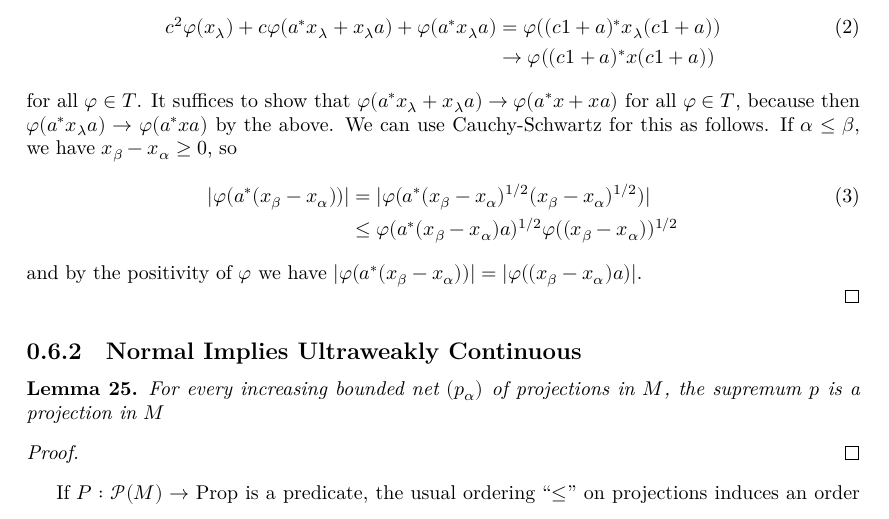
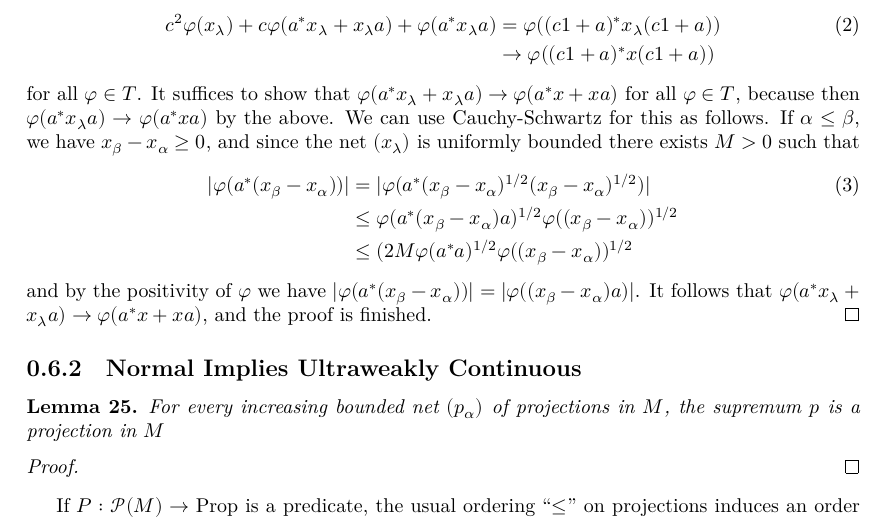
Before and after one commit to j-loreaux/LeanOA, a LaTeX document (blueprint/src/print.tex, which reads blueprint/src/BlueprintFiles/NormalityandSigmaWeak.tex): part of page 6 of 8, cut so that both start at the same text. Compiled offline with XeLaTeX.

Commit message:
The finish of 1.7.4

```diff
--- a/blueprint/src/BlueprintFiles/NormalityandSigmaWeak.tex
+++ b/blueprint/src/BlueprintFiles/NormalityandSigmaWeak.tex
@@ -79,14 +79,14 @@ of elements of $T$. Let $P$ denote the set of positive elements of $M$.
   for all $\varphi\in T$.
   It suffices to show that $\varphi(a^{*}x_{\lambda}+x_{\lambda}a)\to \varphi(a^{*}x+xa)$ for all $\varphi\in T$,
   because then $\varphi(a^{*}x_{\lambda}a)\to \varphi(a^{*}xa)$ by the above. We can use Cauchy-Schwartz for this as follows. If $\alpha\le \beta$,
-  we have $x_{\beta}-x_{\alpha}\ge 0$, so
+  we have $x_{\beta}-x_{\alpha}\ge 0$, and since the net $(x_{\lambda})$ is uniformly bounded there exists $M>0$ such that
   \begin{align}
     |\varphi(a^{*}(x_{\beta}-x_{\alpha}))|&=|\varphi(a^{*}(x_{\beta}-x_{\alpha})^{1/2}(x_{\beta}-x_{\alpha})^{1/2})|\\\nonumber
-                                          &\le \varphi(a^{*}(x_{\beta}-x_{\alpha})a)^{1/2}\varphi((x_{\beta}-x_{\alpha}))^{1/2}
+                                          &\le \varphi(a^{*}(x_{\beta}-x_{\alpha})a)^{1/2}\varphi((x_{\beta}-x_{\alpha}))^{1/2}\\\nonumber
+                                          &\le (2M\varphi(a^{*}a)^{1/2}\varphi((x_{\beta}-x_{\alpha}))^{1/2}
   \end{align}
   and by the positivity of $\varphi$ we have $|\varphi(a^{*}(x_{\beta}-x_{\alpha}))|=|\varphi((x_{\beta}-x_{\alpha})a)|$.
-
-
+  It follows that $\varphi(a^{*}x_{\lambda}+x_{\lambda}a)\to \varphi(a^{*}x+xa)$, and the proof is finished.
 \end{proof}
 
 \subsection{Normal Implies Ultraweakly Continuous}
```
